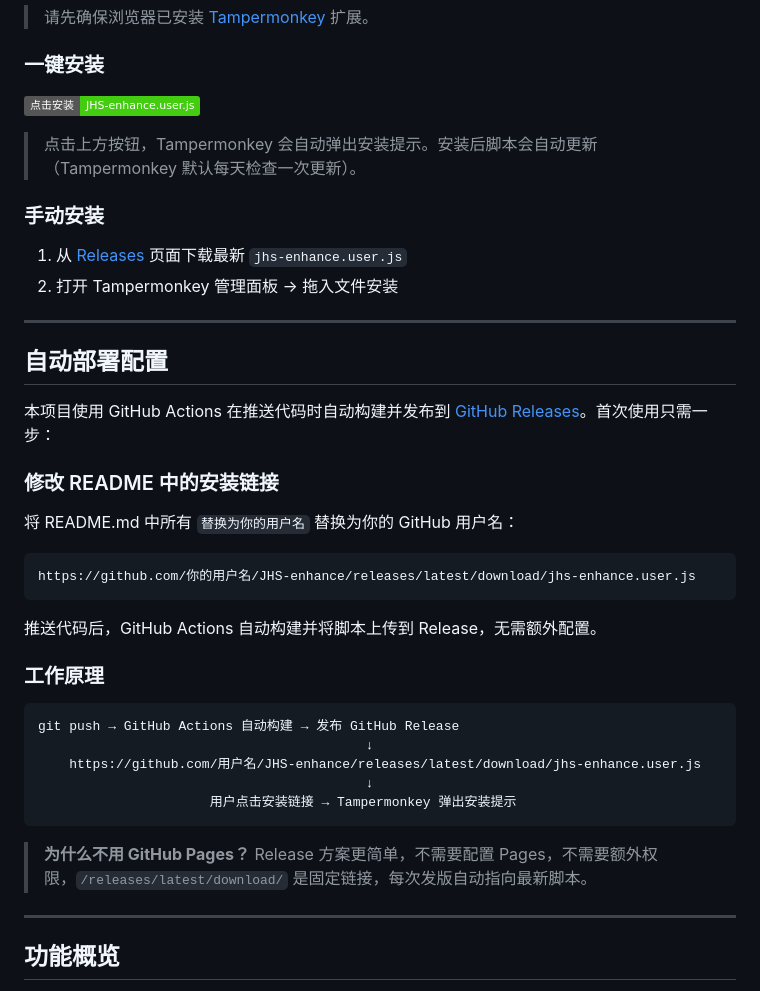
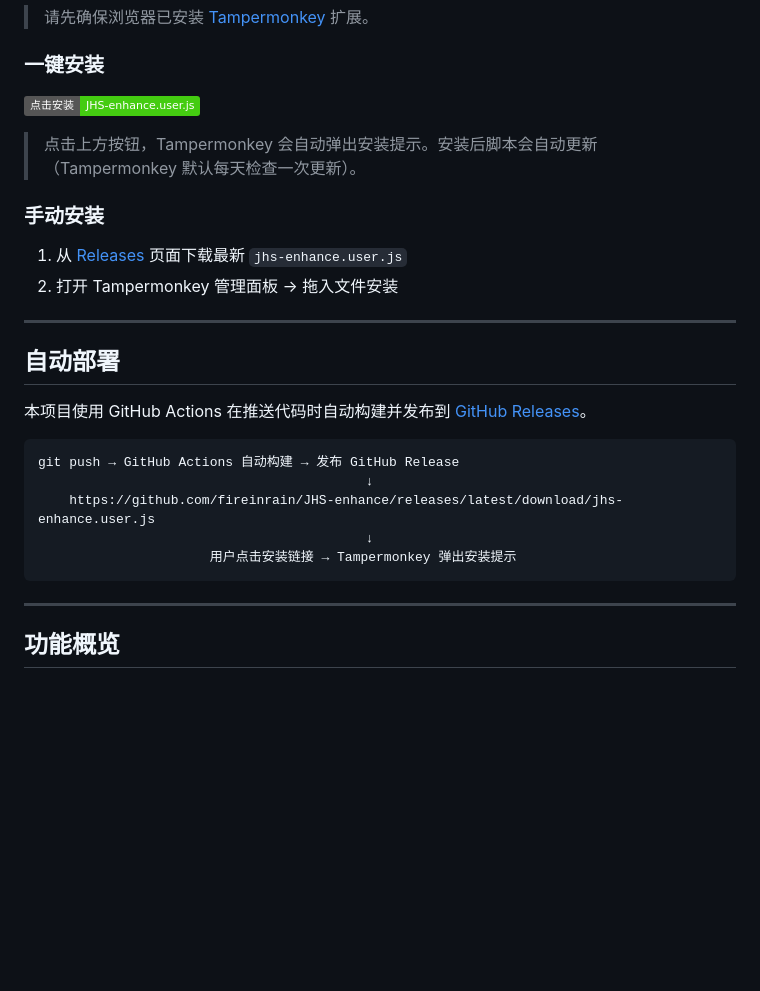
Before and after one commit to fireinrain/JHS-enhance, a Markdown page: README.md, the part around one of its changes. GitHub-like rendering; badges without logos; blank space fills up the shorter version.

Commit message:
更新文档

````diff
--- a/README.md
+++ b/README.md
@@ -23,31 +23,17 @@
 
 ---
 
-## 自动部署配置
+## 自动部署
 
-本项目使用 GitHub Actions 在推送代码时自动构建并发布到 [GitHub Releases](https://github.com/替换为你的用户名/JHS-enhance/releases)。首次使用只需一步：
-
-### 修改 README 中的安装链接
-
-将 README.md 中所有 `替换为你的用户名` 替换为你的 GitHub 用户名：
-
-```
-https://github.com/你的用户名/JHS-enhance/releases/latest/download/jhs-enhance.user.js
-```
-
-推送代码后，GitHub Actions 自动构建并将脚本上传到 Release，无需额外配置。
-
-### 工作原理
+本项目使用 GitHub Actions 在推送代码时自动构建并发布到 [GitHub Releases](https://github.com/fireinrain/JHS-enhance/releases)。
 
 ```
 git push → GitHub Actions 自动构建 → 发布 GitHub Release
                                           ↓
-    https://github.com/用户名/JHS-enhance/releases/latest/download/jhs-enhance.user.js
+    https://github.com/fireinrain/JHS-enhance/releases/latest/download/jhs-enhance.user.js
                                           ↓
                       用户点击安装链接 → Tampermonkey 弹出安装提示
 ```
-
-> **为什么不用 GitHub Pages？** Release 方案更简单，不需要配置 Pages，不需要额外权限，`/releases/latest/download/` 是固定链接，每次发版自动指向最新脚本。
 
 ---
 
````
Also changed, not shown: other parts of README.md (+2 -2 lines).
